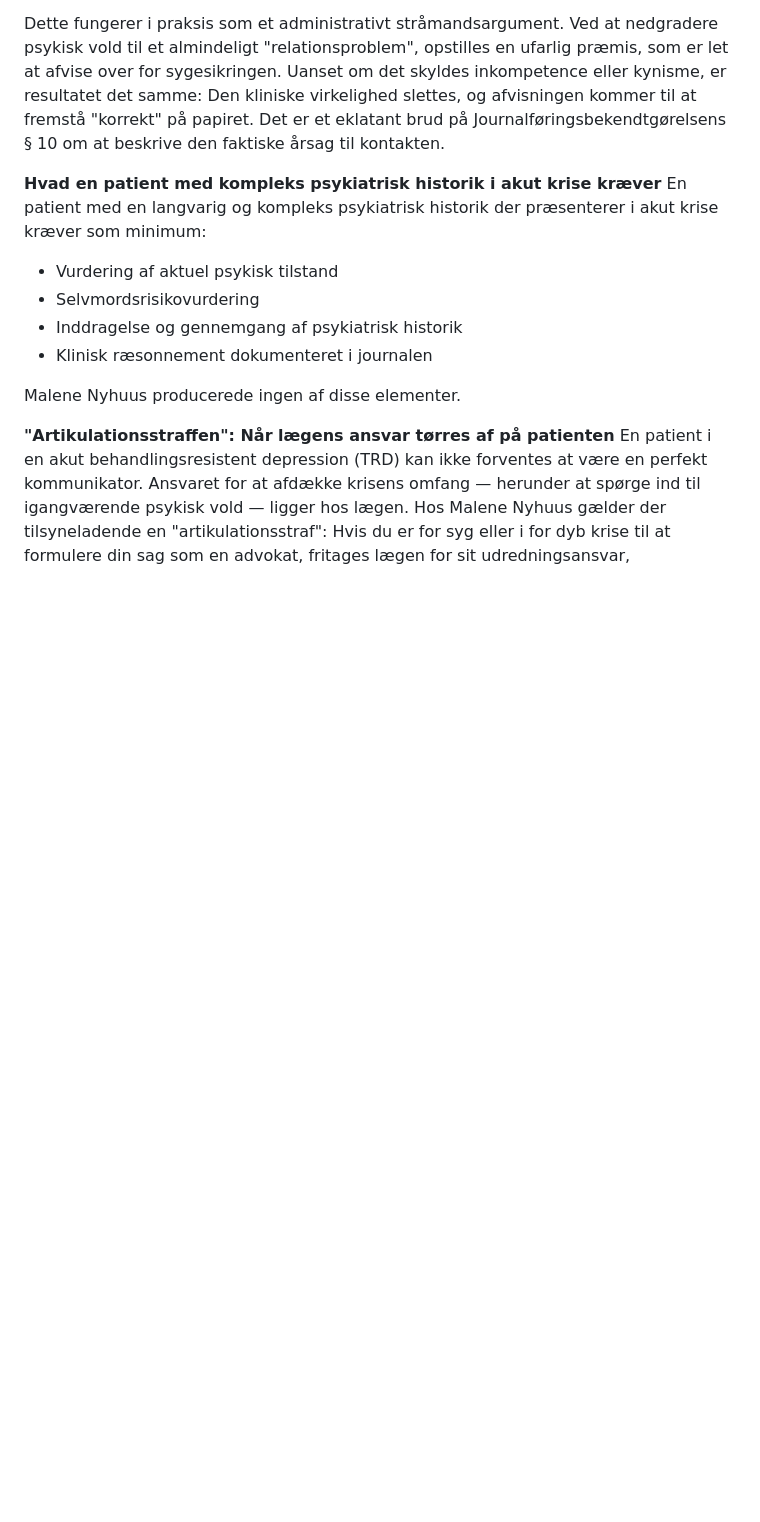
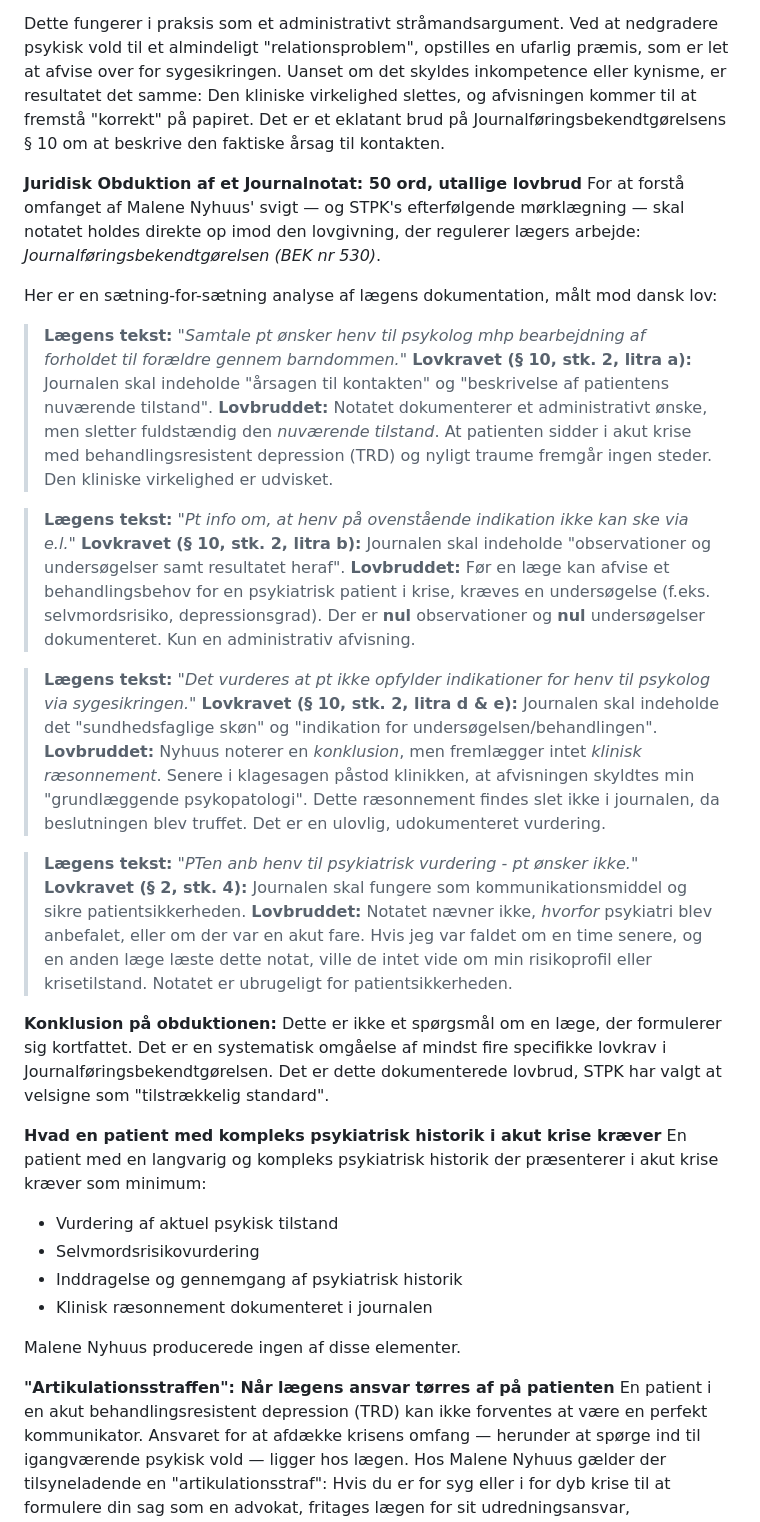
Before and after one commit to 0x7E4B92/malene-nyhuus-uagtsomhed, a Markdown page: README.md, the part around the change. Rendered like a GitHub page; blank space fills up the shorter version.

```diff
--- a/README.md
+++ b/README.md
@@ -11,6 +11,29 @@ Dette er den fuldstændige kliniske dokumentation Malene Nyhuus producerede:
 Bemærk den voldsomme diskrepans mellem virkelighed og journal. Min præsentation i klinikken omhandlede akut krise udløst af psykisk vold og traumer. I Malene Nyhuus' journalnotat er dette reduceret til et ønske om "bearbejdning af forholdet til forældre".
 
 Dette fungerer i praksis som et administrativt stråmandsargument. Ved at nedgradere psykisk vold til et almindeligt "relationsproblem", opstilles en ufarlig præmis, som er let at afvise over for sygesikringen. Uanset om det skyldes inkompetence eller kynisme, er resultatet det samme: Den kliniske virkelighed slettes, og afvisningen kommer til at fremstå "korrekt" på papiret. Det er et eklatant brud på Journalføringsbekendtgørelsens § 10 om at beskrive den faktiske årsag til kontakten.
+
+**Juridisk Obduktion af et Journalnotat: 50 ord, utallige lovbrud**
+For at forstå omfanget af Malene Nyhuus' svigt — og STPK's efterfølgende mørklægning — skal notatet holdes direkte op imod den lovgivning, der regulerer lægers arbejde: *Journalføringsbekendtgørelsen (BEK nr 530)*.
+
+Her er en sætning-for-sætning analyse af lægens dokumentation, målt mod dansk lov:
+
+> **Lægens tekst:** *"Samtale pt ønsker henv til psykolog mhp bearbejdning af forholdet til forældre gennem barndommen."*
+> **Lovkravet (§ 10, stk. 2, litra a):** Journalen skal indeholde "årsagen til kontakten" og "beskrivelse af patientens nuværende tilstand".
+> **Lovbruddet:** Notatet dokumenterer et administrativt ønske, men sletter fuldstændig den *nuværende tilstand*. At patienten sidder i akut krise med behandlingsresistent depression (TRD) og nyligt traume fremgår ingen steder. Den kliniske virkelighed er udvisket.
+
+> **Lægens tekst:** *"Pt info om, at henv på ovenstående indikation ikke kan ske via e.l."*
+> **Lovkravet (§ 10, stk. 2, litra b):** Journalen skal indeholde "observationer og undersøgelser samt resultatet heraf".
+> **Lovbruddet:** Før en læge kan afvise et behandlingsbehov for en psykiatrisk patient i krise, kræves en undersøgelse (f.eks. selvmordsrisiko, depressionsgrad). Der er **nul** observationer og **nul** undersøgelser dokumenteret. Kun en administrativ afvisning.
+
+> **Lægens tekst:** *"Det vurderes at pt ikke opfylder indikationer for henv til psykolog via sygesikringen."*
+> **Lovkravet (§ 10, stk. 2, litra d & e):** Journalen skal indeholde det "sundhedsfaglige skøn" og "indikation for undersøgelsen/behandlingen".
+> **Lovbruddet:** Nyhuus noterer en *konklusion*, men fremlægger intet *klinisk ræsonnement*. Senere i klagesagen påstod klinikken, at afvisningen skyldtes min "grundlæggende psykopatologi". Dette ræsonnement findes slet ikke i journalen, da beslutningen blev truffet. Det er en ulovlig, udokumenteret vurdering.
+
+> **Lægens tekst:** *"PTen anb henv til psykiatrisk vurdering - pt ønsker ikke."*
+> **Lovkravet (§ 2, stk. 4):** Journalen skal fungere som kommunikationsmiddel og sikre patientsikkerheden.
+> **Lovbruddet:** Notatet nævner ikke, *hvorfor* psykiatri blev anbefalet, eller om der var en akut fare. Hvis jeg var faldet om en time senere, og en anden læge læste dette notat, ville de intet vide om min risikoprofil eller krisetilstand. Notatet er ubrugeligt for patientsikkerheden.
+
+**Konklusion på obduktionen:** Dette er ikke et spørgsmål om en læge, der formulerer sig kortfattet. Det er en systematisk omgåelse af mindst fire specifikke lovkrav i Journalføringsbekendtgørelsen. Det er dette dokumenterede lovbrud, STPK har valgt at velsigne som "tilstrækkelig standard".
 
 **Hvad en patient med kompleks psykiatrisk historik i akut krise kræver**
 En patient med en langvarig og kompleks psykiatrisk historik der præsenterer i akut krise kræver som minimum:
```
